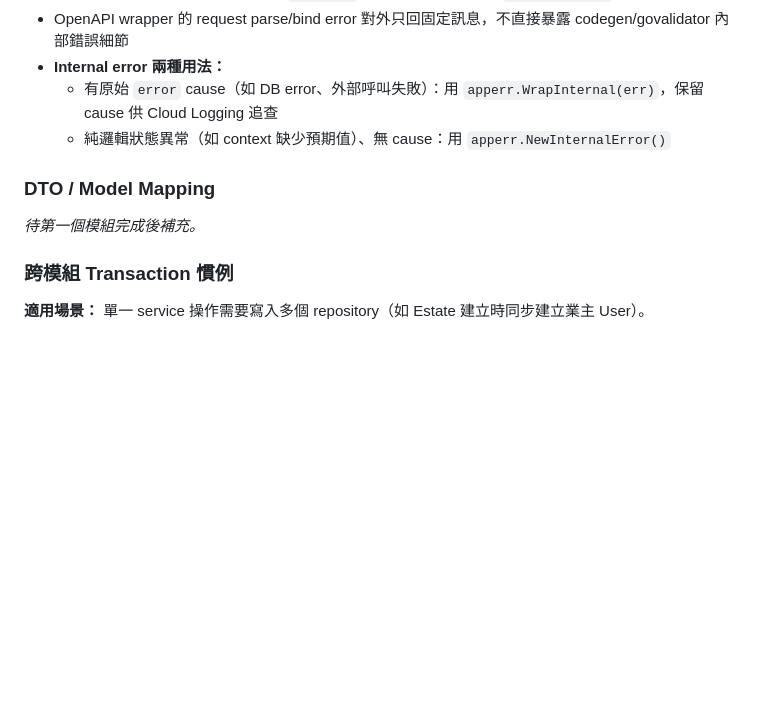
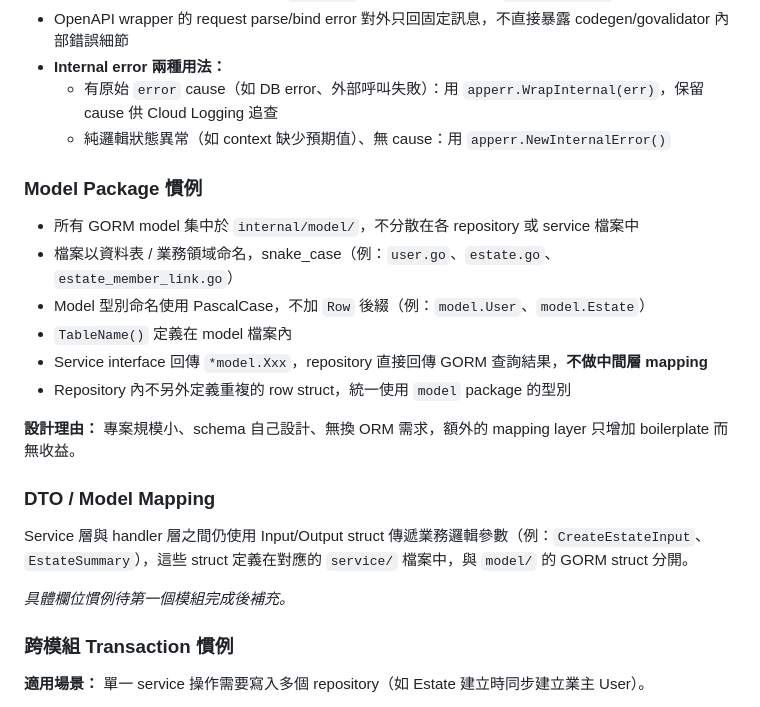
Before and after one commit to ifan0927/stds_backend, a Markdown page: docs/architecture.md, the part around one of its changes. Rendered like a GitHub page; blank space fills up the shorter version.

```diff
--- a/docs/architecture.md
+++ b/docs/architecture.md
@@ -77,9 +78,22 @@ migration/        ← golang-migrate SQL 檔案
   - 有原始 `error` cause（如 DB error、外部呼叫失敗）：用 `apperr.WrapInternal(err)`，保留 cause 供 Cloud Logging 追查
   - 純邏輯狀態異常（如 context 缺少預期值）、無 cause：用 `apperr.NewInternalError()`
 
+### Model Package 慣例
+
+- 所有 GORM model 集中於 `internal/model/`，不分散在各 repository 或 service 檔案中
+- 檔案以資料表 / 業務領域命名，snake_case（例：`user.go`、`estate.go`、`estate_member_link.go`）
+- Model 型別命名使用 PascalCase，不加 `Row` 後綴（例：`model.User`、`model.Estate`）
+- `TableName()` 定義在 model 檔案內
+- Service interface 回傳 `*model.Xxx`，repository 直接回傳 GORM 查詢結果，**不做中間層 mapping**
+- Repository 內不另外定義重複的 row struct，統一使用 `model` package 的型別
+
+**設計理由：** 專案規模小、schema 自己設計、無換 ORM 需求，額外的 mapping layer 只增加 boilerplate 而無收益。
+
 ### DTO / Model Mapping
 
-_待第一個模組完成後補充。_
+Service 層與 handler 層之間仍使用 Input/Output struct 傳遞業務邏輯參數（例：`CreateEstateInput`、`EstateSummary`），這些 struct 定義在對應的 `service/` 檔案中，與 `model/` 的 GORM struct 分開。
+
+_具體欄位慣例待第一個模組完成後補充。_
 
 ### 跨模組 Transaction 慣例
 
```
Also changed, not shown: other parts of docs/architecture.md (+39 -0 lines), docs/design/api-info.md (+30 -30 lines).
